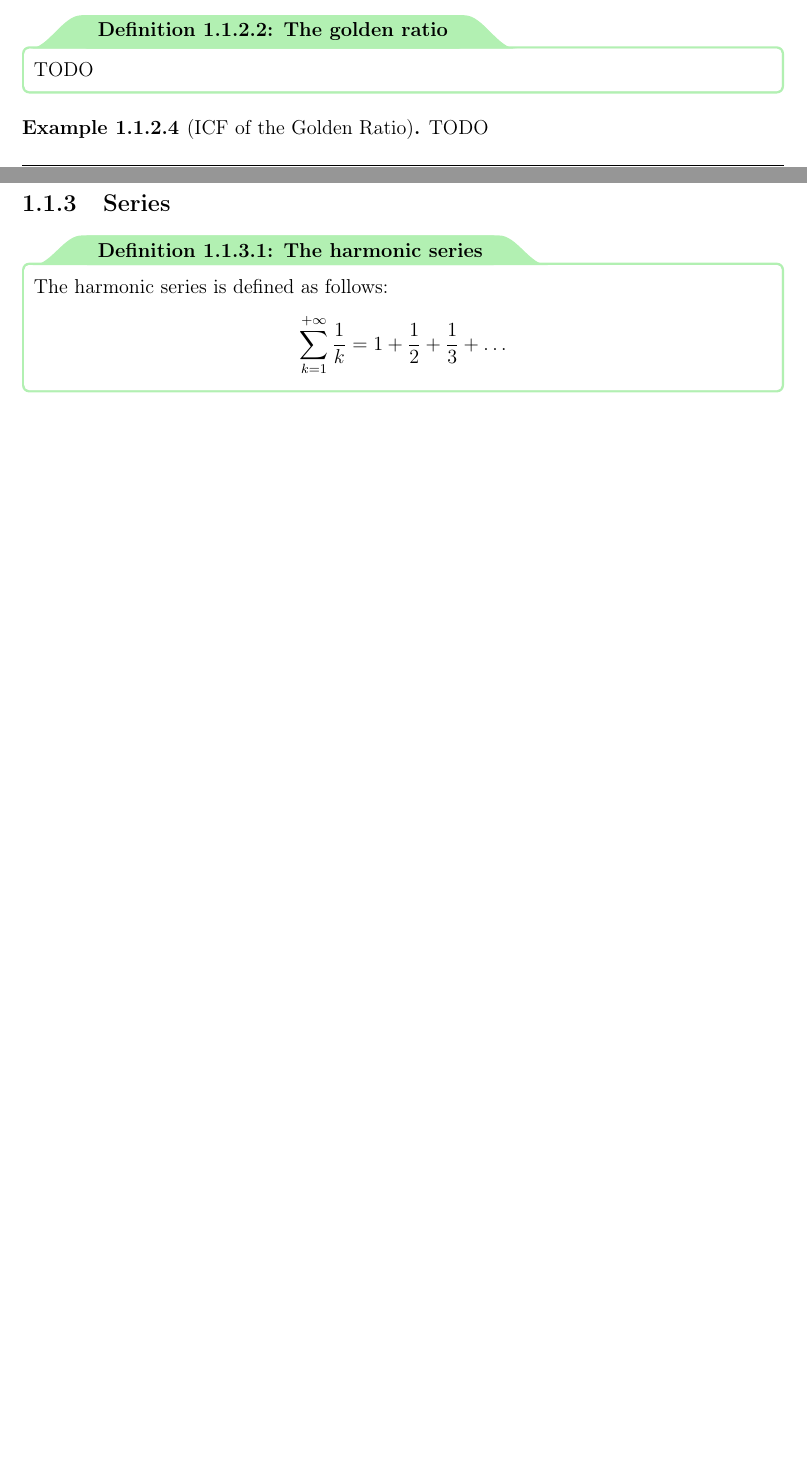
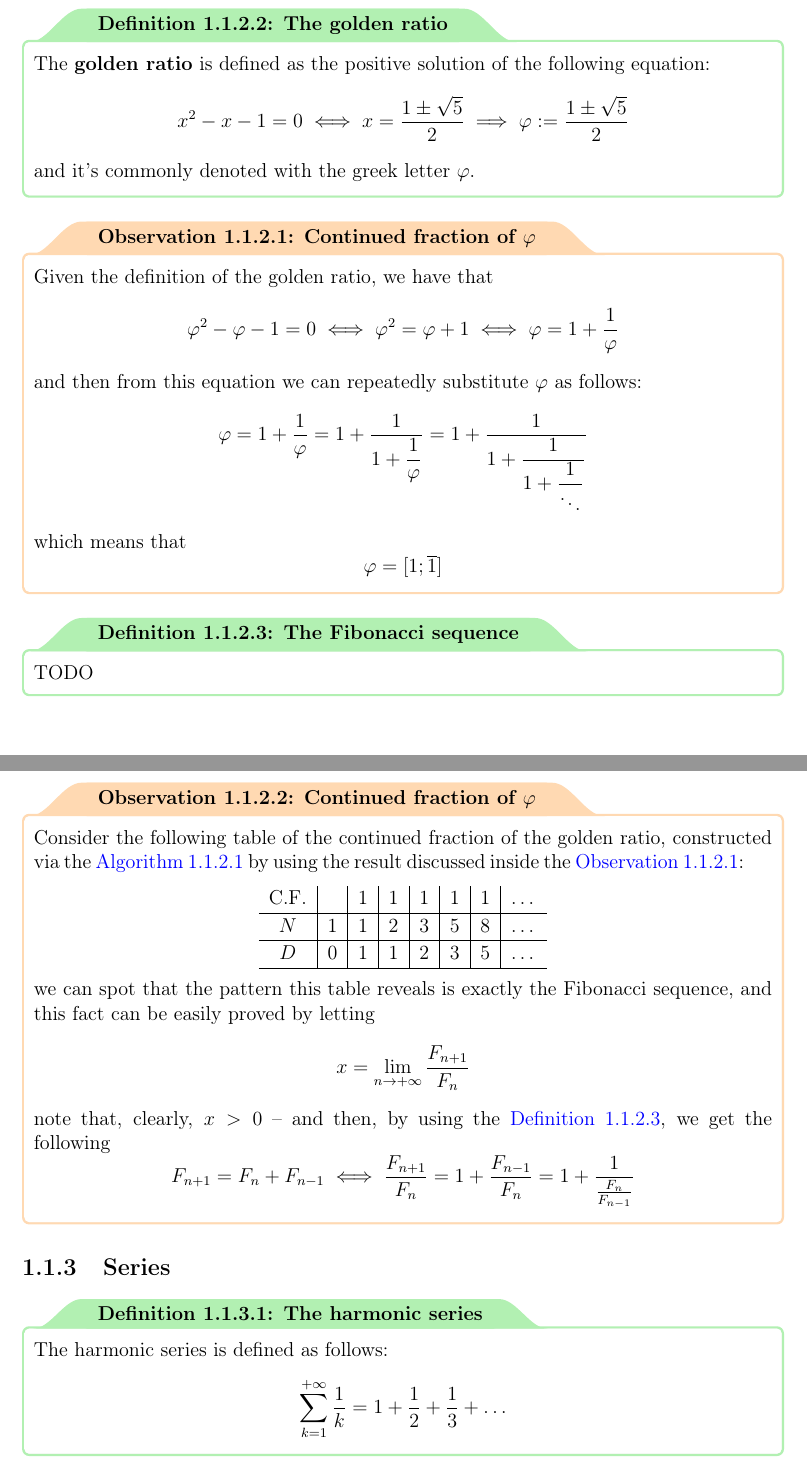
Before and after one commit to aflaag-notes/discrete-math, a LaTeX thesis (src/Discrete Mathematics.tex): two parts of pages 9 and 10 of 16 before the commit and two parts of pages 10 and 11 of 17 after it, joined at a grey line, cut so that both start at the same text, the shorter picture padded with empty space. The pictures show the PDF file src/Discrete Mathematics.pdf that the author committed with the source.

Commit message:
non ho potuto finire sorry

```diff
--- a/src/Discrete Mathematics.tex
+++ b/src/Discrete Mathematics.tex
@@ -270,9 +270,20 @@
     \end{example}
 
     \begin{frameddefn}{The golden ratio}
+        The \tbf{golden ratio} is defined as the positive solution of the following equation: $$x ^2 - x - 1 = 0 \iff x = \dfrac{1 \pm \sqrt{5}}{2} \implies \varphi := \dfrac{1 \pm \sqrt{5}}{2}$$ and it's commonly denoted with the greek letter $\varphi$.
+    \end{frameddefn}
+
+    \begin{framedobs}[label={golden ratio cont frac}]{Continued fraction of $\varphi$}
+        Given the definition of the golden ratio, we have that $$\varphi ^2 - \varphi - 1 = 0 \iff \varphi^2 = \varphi + 1 \iff  \varphi = 1 + \dfrac{1}{\varphi}$$ and then from this equation we can repeatedly substitute $\varphi$ as follows: $$\varphi = 1 + \dfrac{1}{\varphi} = 1 + \dfrac{1}{1 + \dfrac{1}{\varphi}} = 1 + \dfrac{1}{1 + \dfrac{1}{1 + \dfrac{1}{\ddots}}}$$ which means that $$\varphi = [1; \overline 1]$$
+    \end{framedobs}
+
+    \begin{frameddefn}[label={fib def}]{The Fibonacci sequence}
         TODO
     \end{frameddefn}
 
-    \begin{example}[ICF of the Golden Ratio]
-        TODO
-    \end{example}
+    \begin{framedobs}{Continued fraction of $\varphi$}
+        Consider the following table of the continued fraction of the golden ratio, constructed via the \cref{cont frac alg} by using the result discussed inside the \cref{golden ratio cont frac}:
+
+        \begin{center}
+            \begin{tabular}{c|c|c|c|c|c|c|c}
+                C.F. & & 1 & 1 & 1 & 1 & 1 & \ldots \\
@@ -279,3 +294,9 @@
+                \hline
+            \end{tabular}
+        \end{center}
+
+        we can spot that the pattern this table reveals is exactly the Fibonacci sequence, and this fact can be easily proved by letting $$x = \lim_{n \to + \infty}{\dfrac{F_{n + 1}}{F_n}}$$ note that, clearly, $x > 0$ -- and then, by using the \cref{fib def}, we get the following $$F_{n + 1} = F_n + F_{ n - 1} \iff \dfrac{F_{n + 1}}{F_n} = 1 + \dfrac{F_{n - 1}}{F_n} = 1 + \dfrac{1}{\frac{F_n}{F_{n- 1}}}$$ TODO DA FINIRE
+    \end{framedobs}
 
     \subsection{Series}
 
```
Also changed, not shown: src/Discrete Mathematics.pdf, src/Discrete Mathematics.tex (6 more changed lines), 7 other files.
